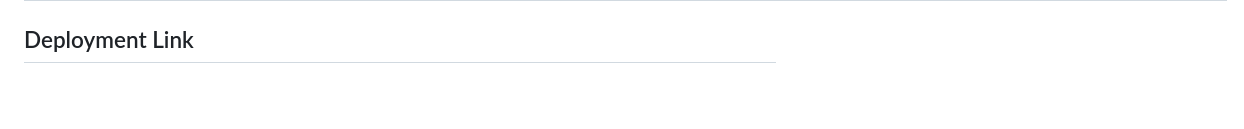
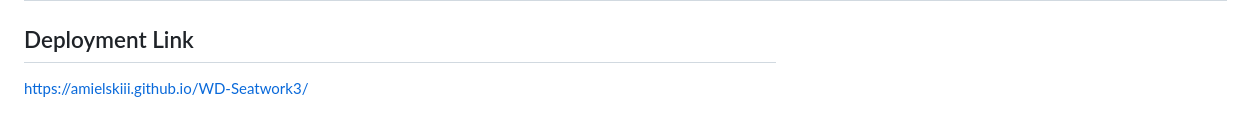
Before and after one commit to Amielskiii/WD-Seatwork3, a Markdown page: readme.md, the part around the change. GitHub-like rendering; blank space fills up the shorter version.

```diff
--- a/readme.md
+++ b/readme.md
@@ -121,3 +121,4 @@ WD-ProjectName
 | Blogspot | HTML AND CSS GUIDES | https://blog.hubspot.com/website/blog/tabid/6307/bid/19727/easy-html-tricks-for-the-non-technical-marketer.aspx#:~:text=To%20make%20a%20horizontal%20line%20in%20HTML%2C%20use%20the%20%3Chr,not%20have%20a%20closing%20tag.|
 
 ## Deployment Link
+https://amielskiii.github.io/WD-Seatwork3/
```
